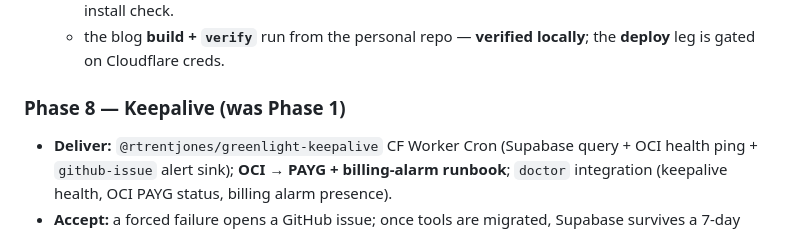
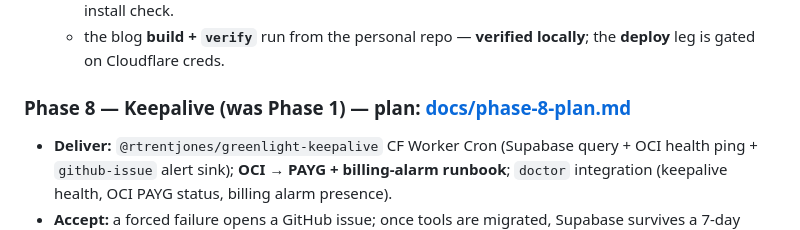
Before and after one commit to RTrentJones/Greenlight, a Markdown page: greenlight-v1.md, the part around the change. Rendered like a GitHub page.

```diff
--- a/greenlight-v1.md
+++ b/greenlight-v1.md
@@ -366,7 +366,7 @@ Ordered **framework + loop first, then make it repeatable, then migrate the real
   - `greenlight agent sync` reproduces the skill for non-plugin environments — **verified**. The user-scope **plugin** (no per-repo copy) is authored (valid `plugin.json`/`marketplace.json`) but **not yet verified against a real `/plugin install`** — needs the repo pushed to GitHub, then a one-time install check.
   - the blog **build + `verify`** run from the personal repo — **verified locally**; the **deploy** leg is gated on Cloudflare creds.
 
-### Phase 8 — Keepalive (was Phase 1)
+### Phase 8 — Keepalive (was Phase 1) — plan: [docs/phase-8-plan.md](docs/phase-8-plan.md)
 - **Deliver:** `@rtrentjones/greenlight-keepalive` CF Worker Cron (Supabase query + OCI health ping + `github-issue` alert sink); **OCI → PAYG + billing-alarm runbook**; `doctor` integration (keepalive health, OCI PAYG status, billing alarm presence).
 - **Accept:** a forced failure opens a GitHub issue; once tools are migrated, Supabase survives a 7-day window and OCI is PAYG.
 - **Built:** `packages/keepalive` — the CF Worker cron with **both** probes (`data: supabase` authed REST ping that resets the 7-day pause + `target: oci` health GET) and the `github-issue` alert sink; unit-tested. Deployed **as code** via `infra/modules/keepalive` (`cloudflare_workers_script` + `cloudflare_workers_cron_trigger`), configured from the wrapper. `doctor` reports **keepalive coverage** (which tools need it). The **OCI → PAYG + billing-alarm runbook** is [docs/oci-payg-runbook.md](docs/oci-payg-runbook.md). Remaining: the *live* `doctor` checks (keepalive health, OCI PAYG status, billing-alarm presence) need provider creds; and actually deploying it (apply) for HeistMind is gated on a Workers-scoped Cloudflare token.
```
Also changed, not shown: docs/phase-8-plan.md (added, +51 -0 lines).
